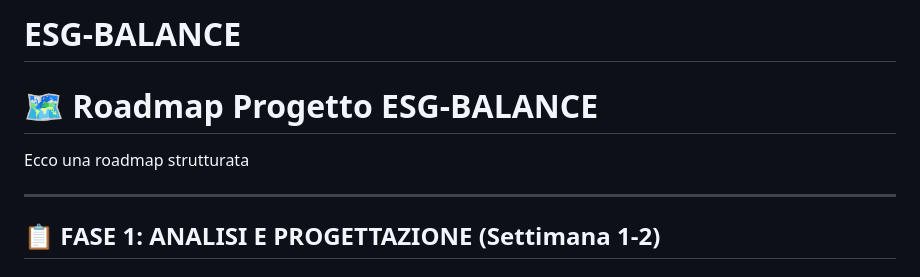
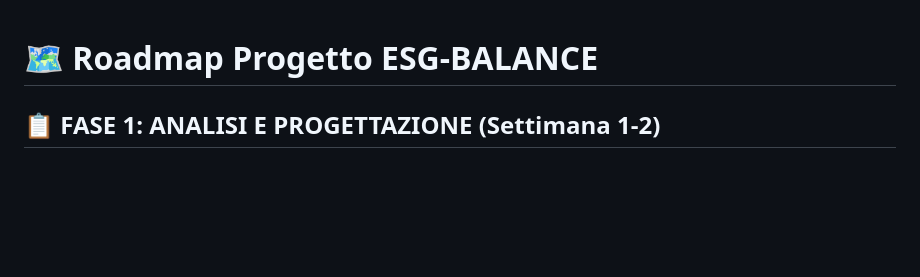
Before and after one commit to Fede046/ESG-BALANCE, a Markdown page: README.md, the part around the change. Drawn GitHub-style; blank space fills up the shorter version.

Commit message:
Update README by removing project title
Removed project title and some initial content.

```diff
--- a/README.md
+++ b/README.md
@@ -1,10 +1,6 @@
-# ESG-BALANCE
 
 # 🗺️ Roadmap Progetto ESG-BALANCE
 
-Ecco una roadmap strutturata
-
----
 
 ## 📋 **FASE 1: ANALISI E PROGETTAZIONE (Settimana 1-2)**
 
```
